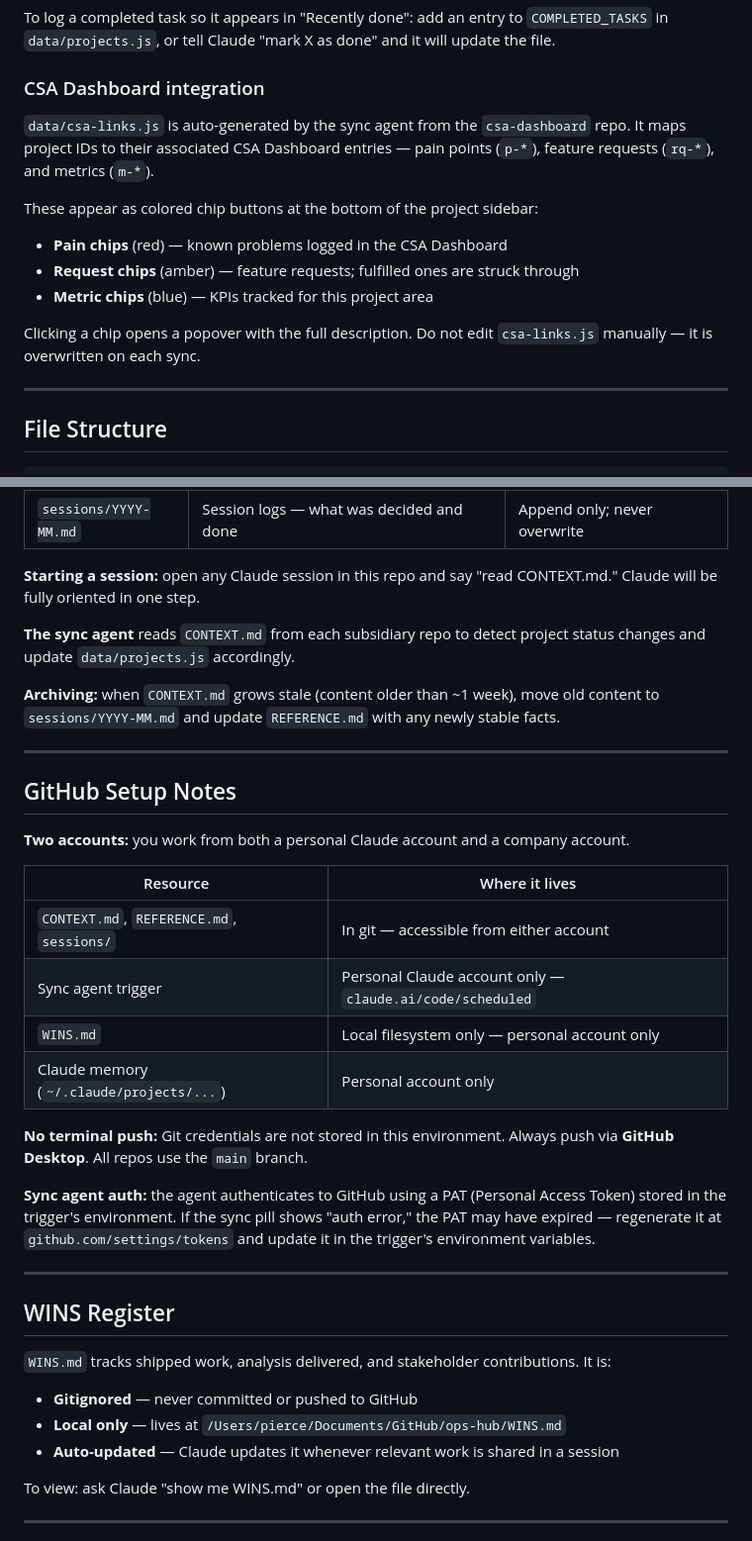
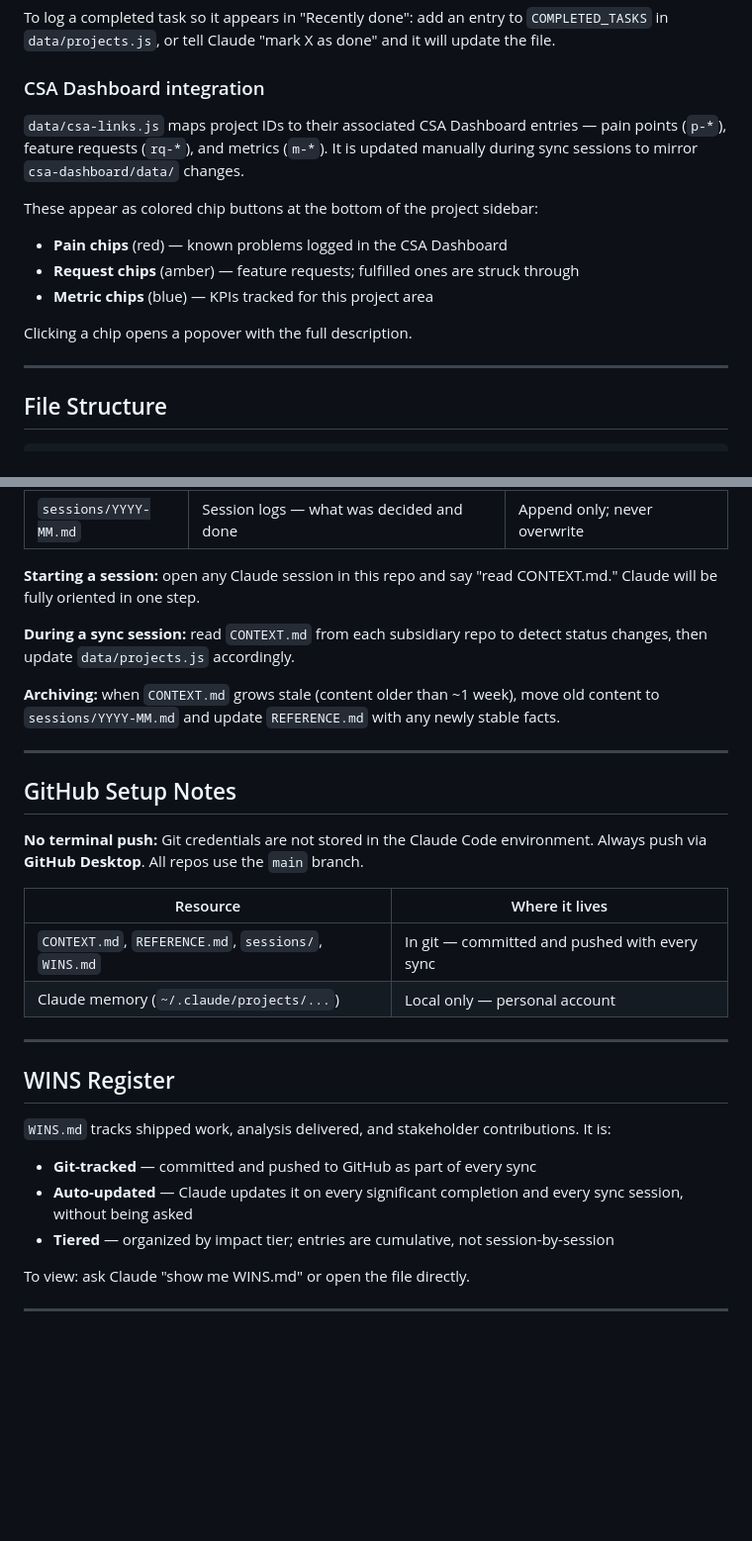
Before and after one commit to piercewilliams/ops-hub, a Markdown page: README.md, 2 parts joined by grey strips. Shown at 99% size. GitHub-like rendering; blank space fills up the shorter version.

```diff
--- a/README.md
+++ b/README.md
@@ -181,14 +158,14 @@ To log a completed task so it appears in "Recently done": add an entry to `COMPL
 
 ### CSA Dashboard integration
 
-`data/csa-links.js` is auto-generated by the sync agent from the `csa-dashboard` repo. It maps project IDs to their associated CSA Dashboard entries — pain points (`p-*`), feature requests (`rq-*`), and metrics (`m-*`).
+`data/csa-links.js` maps project IDs to their associated CSA Dashboard entries — pain points (`p-*`), feature requests (`rq-*`), and metrics (`m-*`). It is updated manually during sync sessions to mirror `csa-dashboard/data/` changes.
 
 These appear as colored chip buttons at the bottom of the project sidebar:
 - **Pain chips** (red) — known problems logged in the CSA Dashboard
 - **Request chips** (amber) — feature requests; fulfilled ones are struck through
 - **Metric chips** (blue) — KPIs tracked for this project area
 
-Clicking a chip opens a popover with the full description. Do not edit `csa-links.js` manually — it is overwritten on each sync.
+Clicking a chip opens a popover with the full description.
 
 ---
 
@@ -231,7 +208,7 @@ All 6 repos (this one + 5 subsidiaries) use a three-tier context system designed
 
 **Starting a session:** open any Claude session in this repo and say "read CONTEXT.md." Claude will be fully oriented in one step.
 
-**The sync agent** reads `CONTEXT.md` from each subsidiary repo to detect project status changes and update `data/projects.js` accordingly.
+**During a sync session:** read `CONTEXT.md` from each subsidiary repo to detect status changes, then update `data/projects.js` accordingly.
 
 **Archiving:** when `CONTEXT.md` grows stale (content older than ~1 week), move old content to `sessions/YYYY-MM.md` and update `REFERENCE.md` with any newly stable facts.
 
@@ -239,27 +216,21 @@ All 6 repos (this one + 5 subsidiaries) use a three-tier context system designed
 
 ## GitHub Setup Notes
 
-**Two accounts:** you work from both a personal Claude account and a company account.
+**No terminal push:** Git credentials are not stored in the Claude Code environment. Always push via **GitHub Desktop**. All repos use the `main` branch.
 
 | Resource | Where it lives |
 |----------|---------------|
-| `CONTEXT.md`, `REFERENCE.md`, `sessions/` | In git — accessible from either account |
-| Sync agent trigger | Personal Claude account only — `claude.ai/code/scheduled` |
-| `WINS.md` | Local filesystem only — personal account only |
-| Claude memory (`~/.claude/projects/...`) | Personal account only |
-
-**No terminal push:** Git credentials are not stored in this environment. Always push via **GitHub Desktop**. All repos use the `main` branch.
-
-**Sync agent auth:** the agent authenticates to GitHub using a PAT (Personal Access Token) stored in the trigger's environment. If the sync pill shows "auth error," the PAT may have expired — regenerate it at `github.com/settings/tokens` and update it in the trigger's environment variables.
+| `CONTEXT.md`, `REFERENCE.md`, `sessions/`, `WINS.md` | In git — committed and pushed with every sync |
+| Claude memory (`~/.claude/projects/...`) | Local only — personal account |
 
 ---
 
 ## WINS Register
 
 `WINS.md` tracks shipped work, analysis delivered, and stakeholder contributions. It is:
-- **Gitignored** — never committed or pushed to GitHub
-- **Local only** — lives at `/Users/pierce/Documents/GitHub/ops-hub/WINS.md`
-- **Auto-updated** — Claude updates it whenever relevant work is shared in a session
+- **Git-tracked** — committed and pushed to GitHub as part of every sync
+- **Auto-updated** — Claude updates it on every significant completion and every sync session, without being asked
+- **Tiered** — organized by impact tier; entries are cumulative, not session-by-session
 
 To view: ask Claude "show me WINS.md" or open the file directly.
 
```
Also changed, not shown: other parts of README.md (+12 -35 lines).
